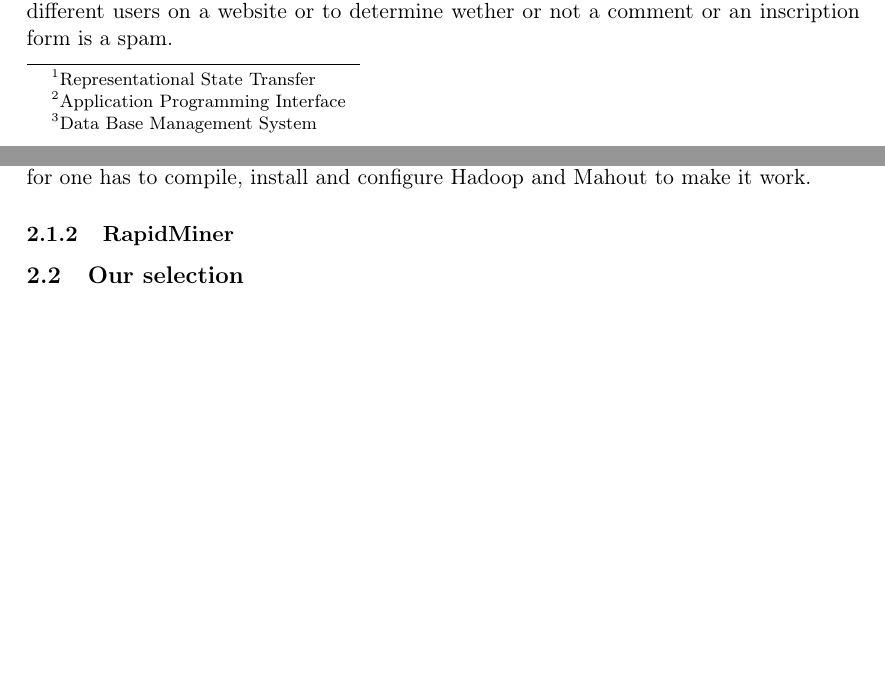
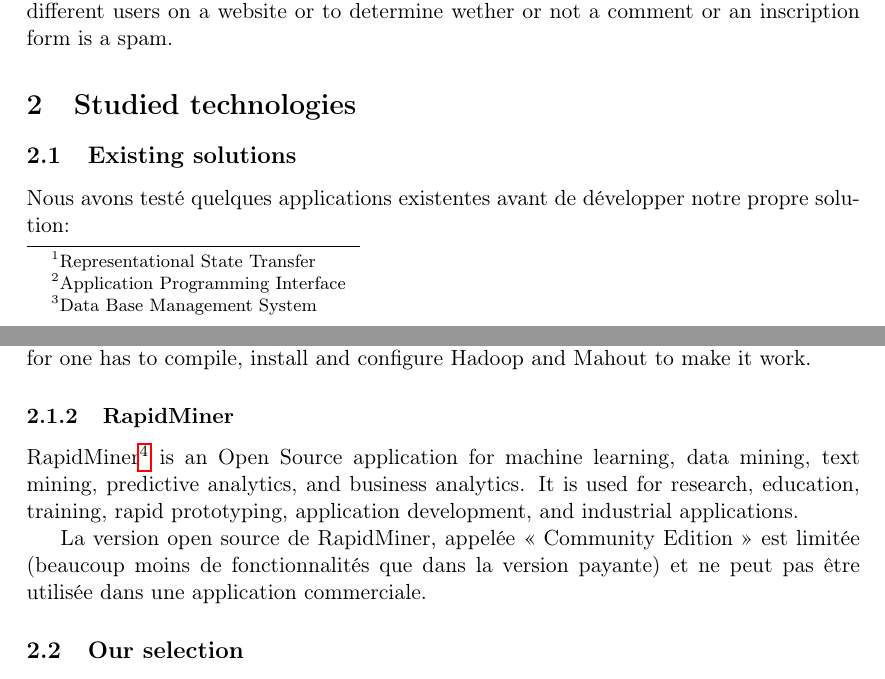
Before and after one commit to sortdc/report, a LaTeX document (report.tex): two parts of pages 3 and 4 of 6, joined at a grey line, cut so that both start at the same text, the shorter picture padded with empty space. Compiled offline with pdfLaTeX.

Commit message:
RapidMiner

```diff
--- a/report.tex
+++ b/report.tex
@@ -88,6 +88,9 @@ wether or not a comment or an inscription form is a spam.
 
 \subsection{Existing solutions}
 
+Nous avons testé quelques applications existentes avant de développer notre
+propre solution:
+
 \subsubsection{Apache Mahout}
 
 Apache Mahout is an Open Source webtool distributed by the Apache community.
@@ -100,7 +103,19 @@ usage is adapted for large scale calculations on several servers. Installing
 it is not an easy task for one has to compile, install and configure Hadoop
 and Mahout to make it work.
 
+
 \subsubsection{RapidMiner}
+
+RapidMiner\footnote{\url{http://rapid-i.com/content/view/181/190/lang,en/}} is
+an Open Source application for machine learning, data mining, text
+mining, predictive analytics, and business analytics.
+It is used for research, education, training, rapid prototyping, application
+development, and industrial applications.
+
+La version open source de RapidMiner, appelée «~Community Edition~» est
+limitée (beaucoup moins de fonctionnalités que dans la version payante) et ne
+peut pas être utilisée dans une application commerciale.
+
 
 \subsection{Our selection}
 
```
